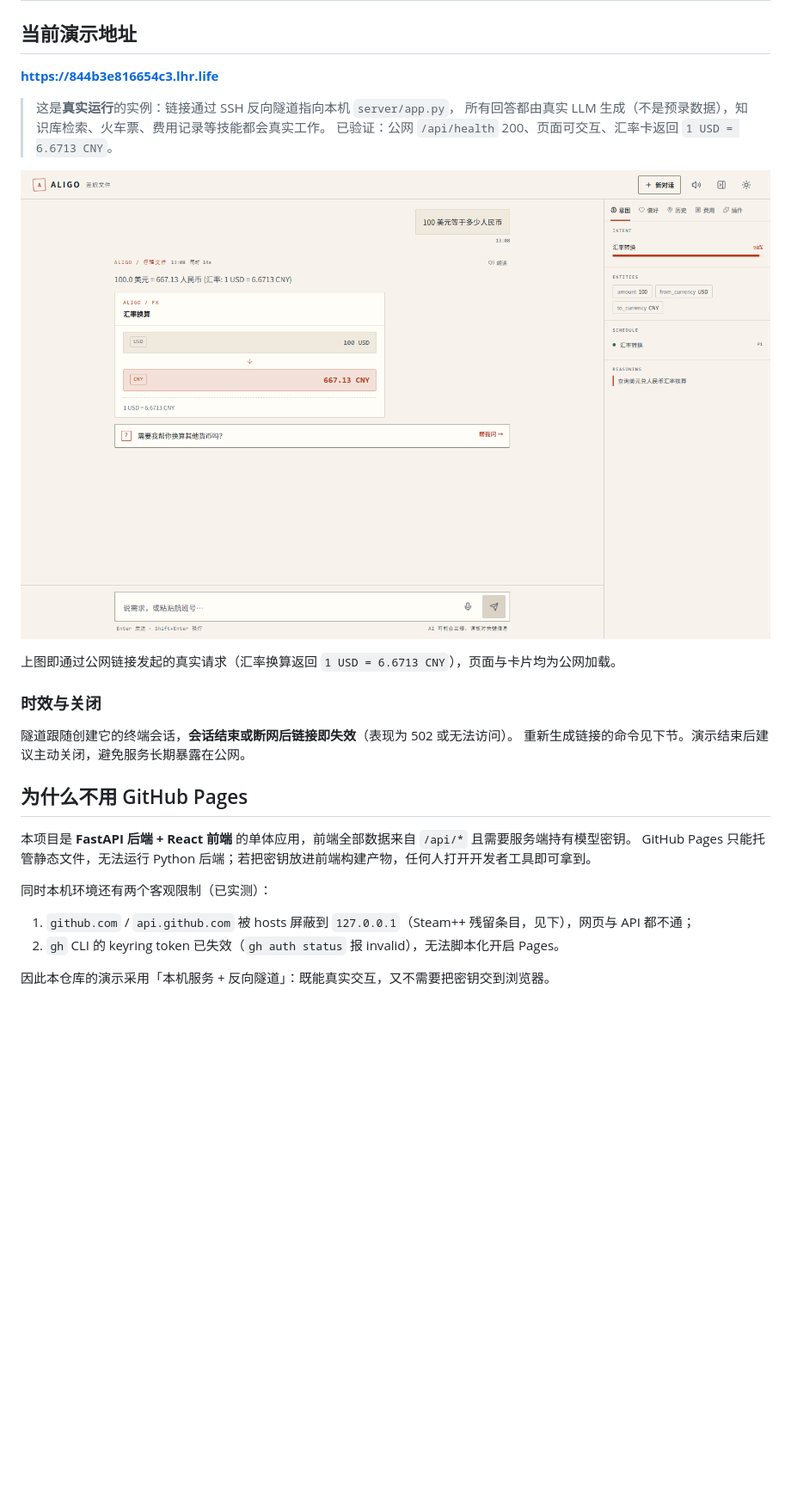
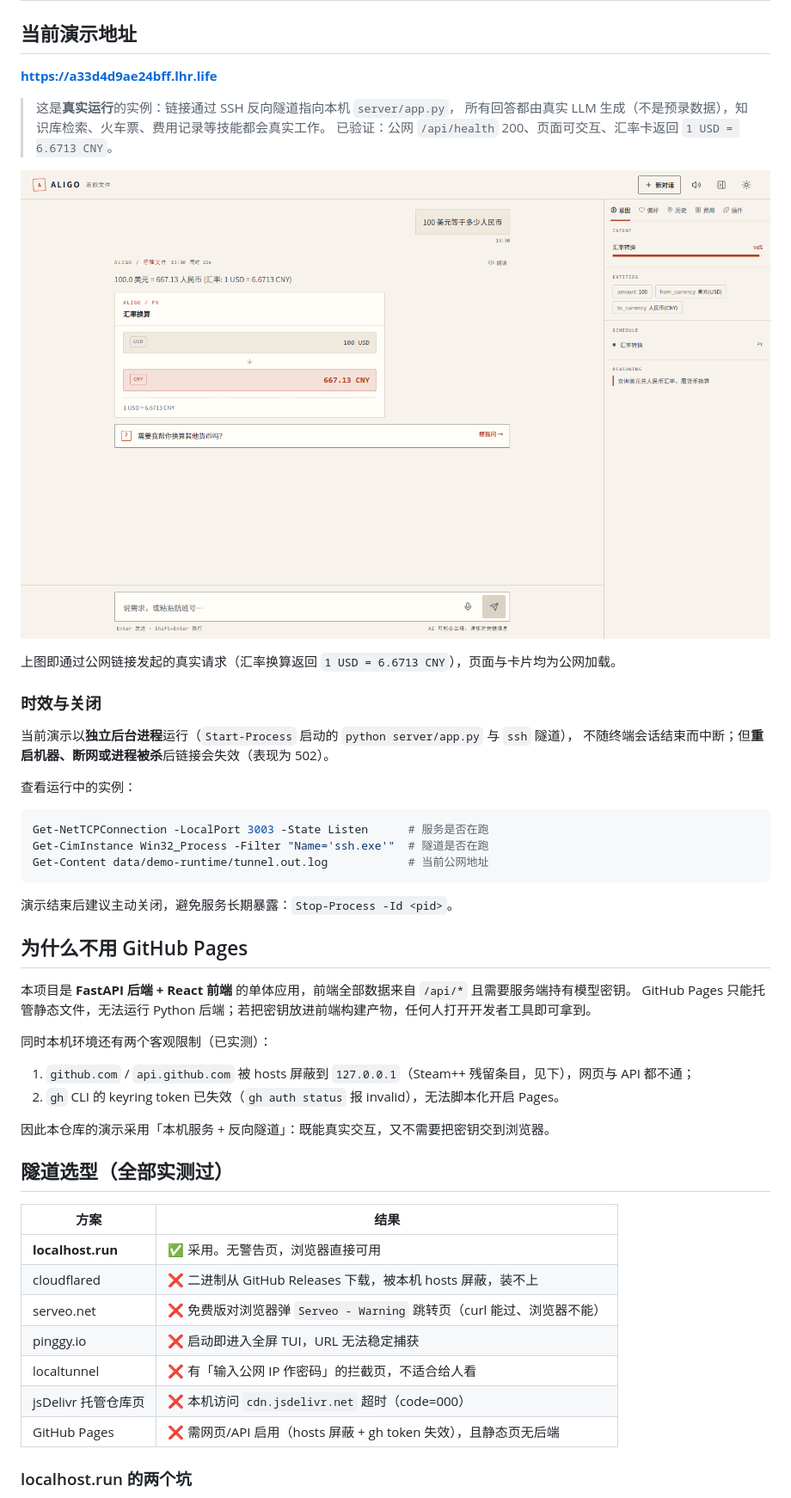
Before and after one commit to LC-di-yan/Lincan-Travel-Assistant-Agent, a Markdown page: docs/demo.md, the part around one of its changes. Shown at 86% size. Rendered like a GitHub page; pictures changed too: docs/screenshots/12-public-demo.png; blank space fills up the shorter version.

````diff
--- a/docs/demo.md
+++ b/docs/demo.md
@@ -2,7 +2,7 @@
 
 ## 当前演示地址
 
-**https://844b3e816654c3.lhr.life**
+**https://a33d4d9ae24bff.lhr.life**
 
 > 这是**真实运行**的实例：链接通过 SSH 反向隧道指向本机 `server/app.py`，
 > 所有回答都由真实 LLM 生成（不是预录数据），知识库检索、火车票、费用记录等技能都会真实工作。
@@ -14,8 +14,18 @@
 
 ### 时效与关闭
 
-隧道跟随创建它的终端会话，**会话结束或断网后链接即失效**（表现为 502 或无法访问）。
-重新生成链接的命令见下节。演示结束后建议主动关闭，避免服务长期暴露在公网。
+当前演示以**独立后台进程**运行（`Start-Process` 启动的 `python server/app.py` 与 `ssh` 隧道），
+不随终端会话结束而中断；但**重启机器、断网或进程被杀**后链接会失效（表现为 502）。
+
+查看运行中的实例：
+
+```powershell
+Get-NetTCPConnection -LocalPort 3003 -State Listen      # 服务是否在跑
+Get-CimInstance Win32_Process -Filter "Name='ssh.exe'"  # 隧道是否在跑
+Get-Content data/demo-runtime/tunnel.out.log            # 当前公网地址
+```
+
+演示结束后建议主动关闭，避免服务长期暴露：`Stop-Process -Id <pid>`。
 
 ## 为什么不用 GitHub Pages
 
@@ -29,3 +39,17 @@ GitHub Pages 只能托管静态文件，无法运行 Python 后端；若把密
 
 因此本仓库的演示采用「本机服务 + 反向隧道」：既能真实交互，又不需要把密钥交到浏览器。
 
+## 隧道选型（全部实测过）
+
+| 方案 | 结果 |
+|---|---|
+| **localhost.run** | ✅ 采用。无警告页，浏览器直接可用 |
+| cloudflared | ❌ 二进制从 GitHub Releases 下载，被本机 hosts 屏蔽，装不上 |
+| serveo.net | ❌ 免费版对浏览器弹 `Serveo - Warning` 跳转页（curl 能过、浏览器不能） |
+| pinggy.io | ❌ 启动即进入全屏 TUI，URL 无法稳定捕获 |
+| localtunnel | ❌ 有「输入公网 IP 作密码」的拦截页，不适合给人看 |
+| jsDelivr 托管仓库页 | ❌ 本机访问 `cdn.jsdelivr.net` 超时（code=000） |
+| GitHub Pages | ❌ 需网页/API 启用（hosts 屏蔽 + gh token 失效），且静态页无后端 |
+
+### localhost.run 的两个坑
+
````
Also changed, not shown: other parts of docs/demo.md (+8 -4 lines), README.md (+2 -2 lines), 3 other files.
